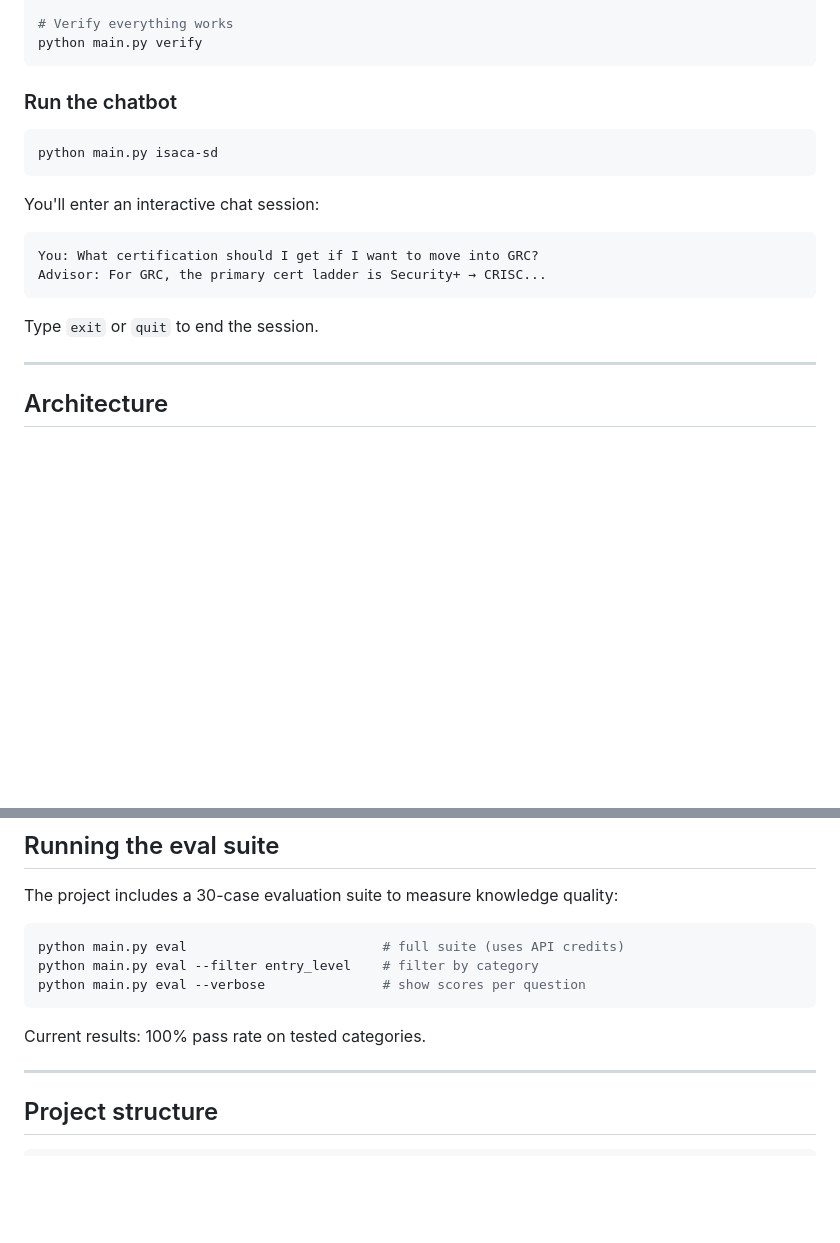
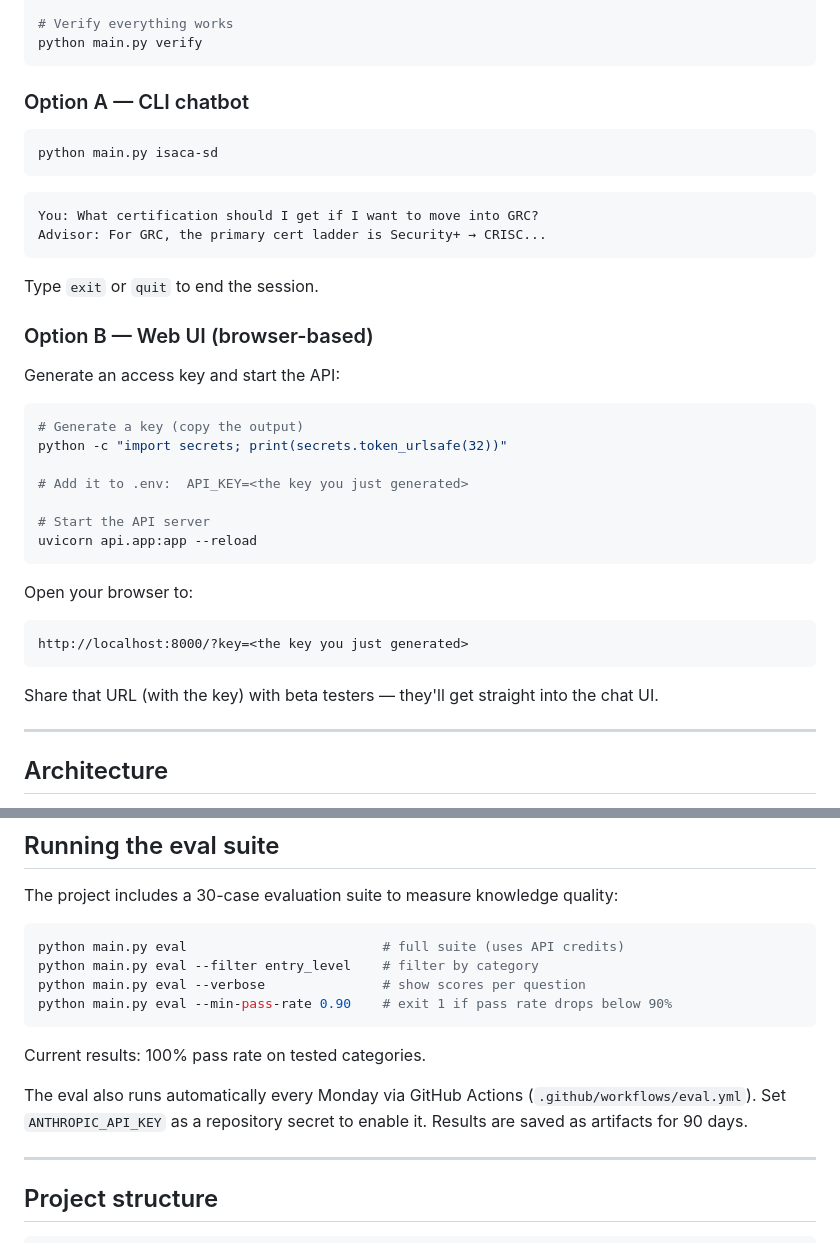
Before and after one commit to alaneff/ISACABot, a Markdown page: README.md, 2 parts joined by grey strips. GitHub-like rendering; blank space fills up the shorter version.

````diff
--- a/README.md
+++ b/README.md
@@ -53,13 +53,11 @@ cp .env.example .env
 python main.py verify
 ```
 
-### Run the chatbot
+### Option A — CLI chatbot
 
 ```bash
 python main.py isaca-sd
 ```
-
-You'll enter an interactive chat session:
 
 ```
 You: What certification should I get if I want to move into GRC?
@@ -67,6 +65,27 @@ Advisor: For GRC, the primary cert ladder is Security+ → CRISC...
 ```
 
 Type `exit` or `quit` to end the session.
+
+### Option B — Web UI (browser-based)
+
+Generate an access key and start the API:
+
+```bash
+# Generate a key (copy the output)
+python -c "import secrets; print(secrets.token_urlsafe(32))"
+
+# Add it to .env:  API_KEY=<the key you just generated>
+
+# Start the API server
+uvicorn api.app:app --reload
+```
+
+Open your browser to:
+```
+http://localhost:8000/?key=<the key you just generated>
+```
+
+Share that URL (with the key) with beta testers — they'll get straight into the chat UI.
 
 ---
 
@@ -129,9 +148,13 @@ The project includes a 30-case evaluation suite to measure knowledge quality:
 python main.py eval                         # full suite (uses API credits)
 python main.py eval --filter entry_level    # filter by category
 python main.py eval --verbose               # show scores per question
+python main.py eval --min-pass-rate 0.90    # exit 1 if pass rate drops below 90%
 ```
 
 Current results: 100% pass rate on tested categories.
+
+The eval also runs automatically every Monday via GitHub Actions (`.github/workflows/eval.yml`).
+Set `ANTHROPIC_API_KEY` as a repository secret to enable it. Results are saved as artifacts for 90 days.
 
 ---
 
````
Also changed, not shown: PROJECT_PLAN.md (+57 -42 lines).
